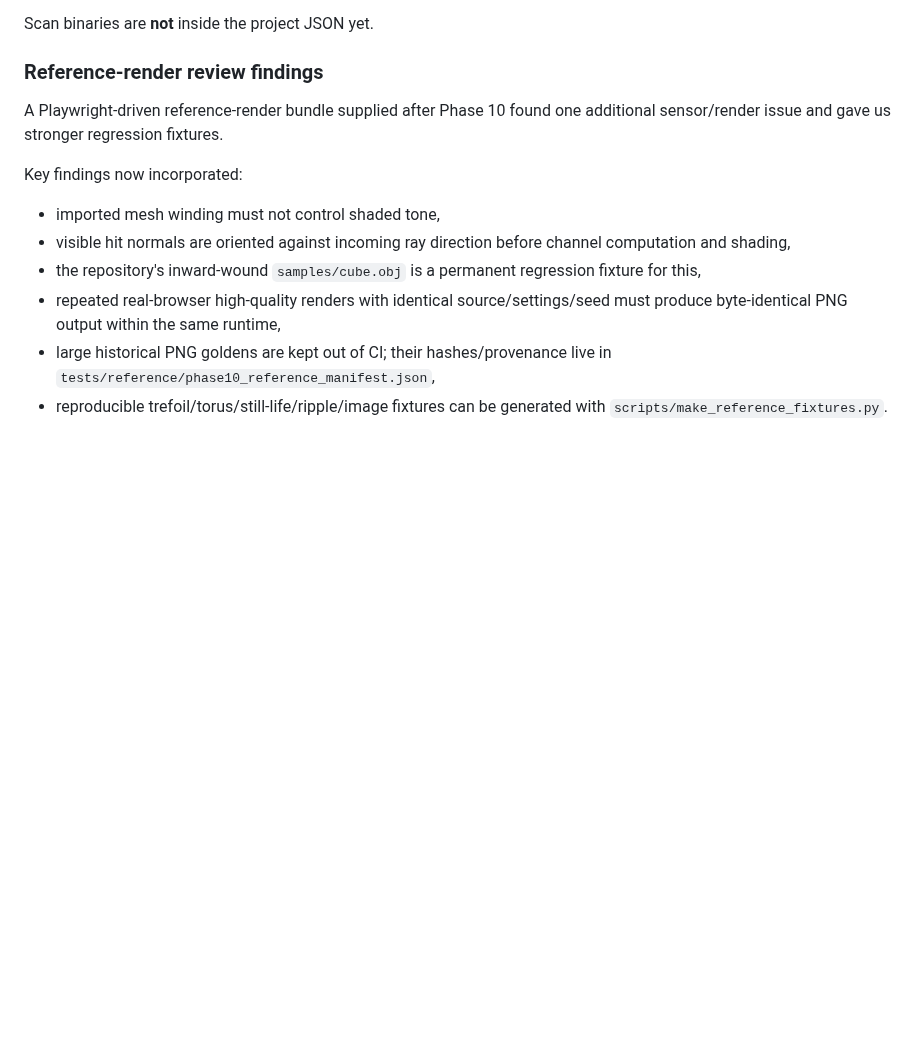
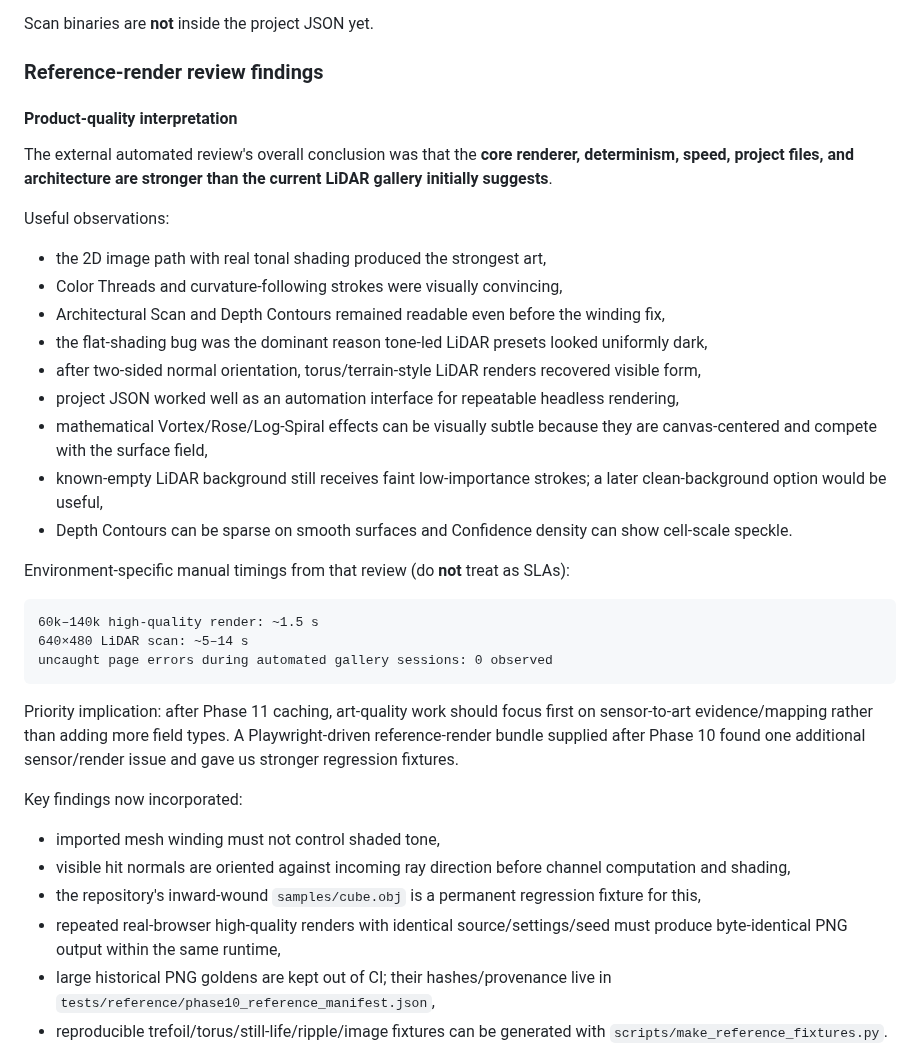
Before and after one commit to steveonw/3d-line-art, a Markdown page: AI_HANDOFF.md, the part around the change. Drawn GitHub-style; blank space fills up the shorter version.

Commit message:
Docs: preserve automated art-review conclusions

````diff
--- a/AI_HANDOFF.md
+++ b/AI_HANDOFF.md
@@ -472,6 +472,31 @@ Scan binaries are **not** inside the project JSON yet.
 
 ### Reference-render review findings
 
+#### Product-quality interpretation
+
+The external automated review's overall conclusion was that the **core renderer, determinism, speed, project files, and architecture are stronger than the current LiDAR gallery initially suggests**.
+
+Useful observations:
+
+- the 2D image path with real tonal shading produced the strongest art,
+- Color Threads and curvature-following strokes were visually convincing,
+- Architectural Scan and Depth Contours remained readable even before the winding fix,
+- the flat-shading bug was the dominant reason tone-led LiDAR presets looked uniformly dark,
+- after two-sided normal orientation, torus/terrain-style LiDAR renders recovered visible form,
+- project JSON worked well as an automation interface for repeatable headless rendering,
+- mathematical Vortex/Rose/Log-Spiral effects can be visually subtle because they are canvas-centered and compete with the surface field,
+- known-empty LiDAR background still receives faint low-importance strokes; a later clean-background option would be useful,
+- Depth Contours can be sparse on smooth surfaces and Confidence density can show cell-scale speckle.
+
+Environment-specific manual timings from that review (do **not** treat as SLAs):
+
+```text
+60k–140k high-quality render: ~1.5 s
+640×480 LiDAR scan: ~5–14 s
+uncaught page errors during automated gallery sessions: 0 observed
+```
+
+Priority implication: after Phase 11 caching, art-quality work should focus first on sensor-to-art evidence/mapping rather than adding more field types.
 A Playwright-driven reference-render bundle supplied after Phase 10 found one additional sensor/render issue and gave us stronger regression fixtures.
 
 Key findings now incorporated:
````
